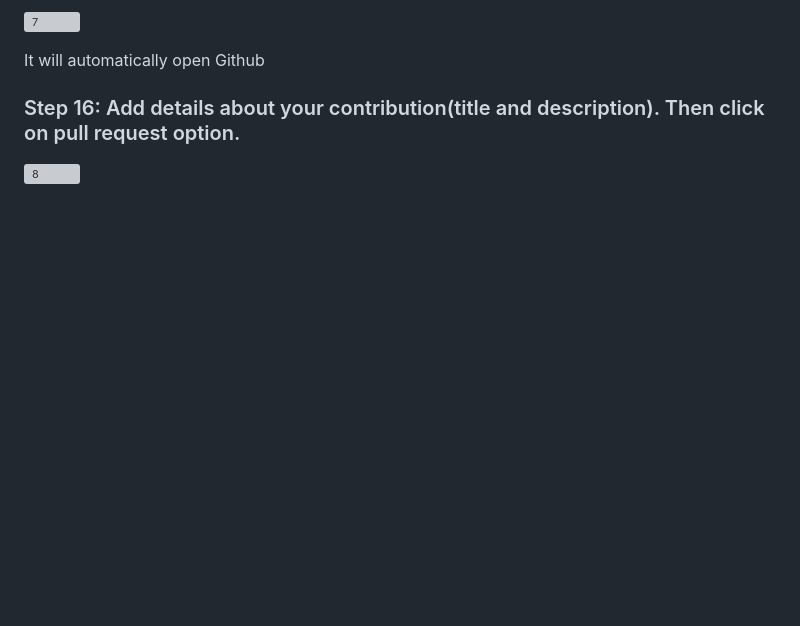
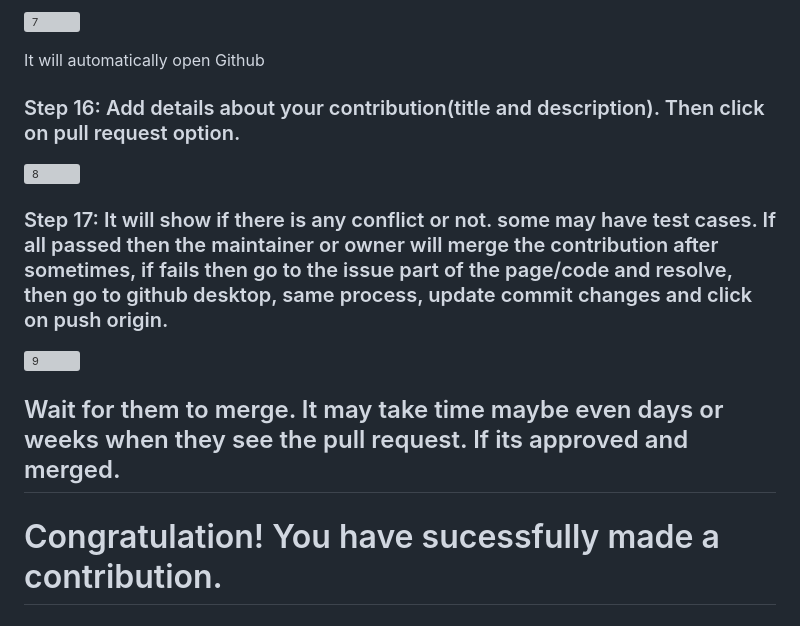
Before and after one commit to amankumar100/How-to-use, a Markdown page: Github Desktop.md, the part around the change. Rendered like a GitHub page; blank space fills up the shorter version; grey boxes are pictures that could not be loaded.

```diff
--- a/Github Desktop.md
+++ b/Github Desktop.md
@@ -92,3 +92,11 @@ It will automatically open Github
 ### Step 16: Add details about your contribution(title and description). Then click on pull request option.
 
 ![8](https://github.com/user-attachments/assets/daad58f1-8e93-4e2e-b687-dd574c22555c)
+
+### Step 17: It will show if there is any conflict or not. some may have test cases. If all passed then the maintainer or owner will merge the contribution after sometimes, if fails then go to the issue part of the page/code and resolve, then go to github desktop, same process, update commit changes and click on push origin.
+
+![9](https://github.com/user-attachments/assets/5f308edc-9a66-4e8f-a58a-d70ee4ec8ace)
+
+## Wait for them to merge. It may take time maybe even days or weeks when they see the pull request. If its approved and merged.
+
+# Congratulation! You have sucessfully made a contribution.
```
